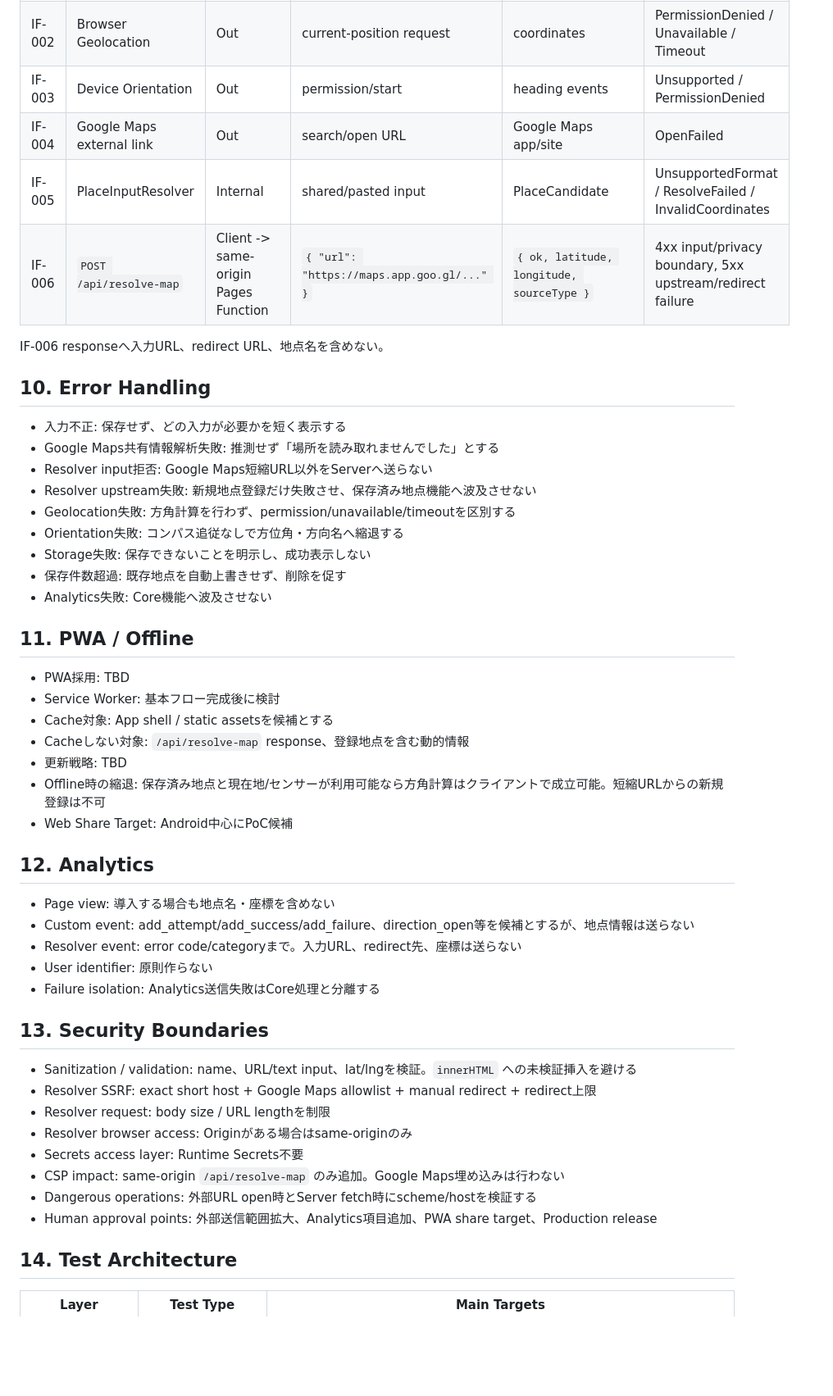
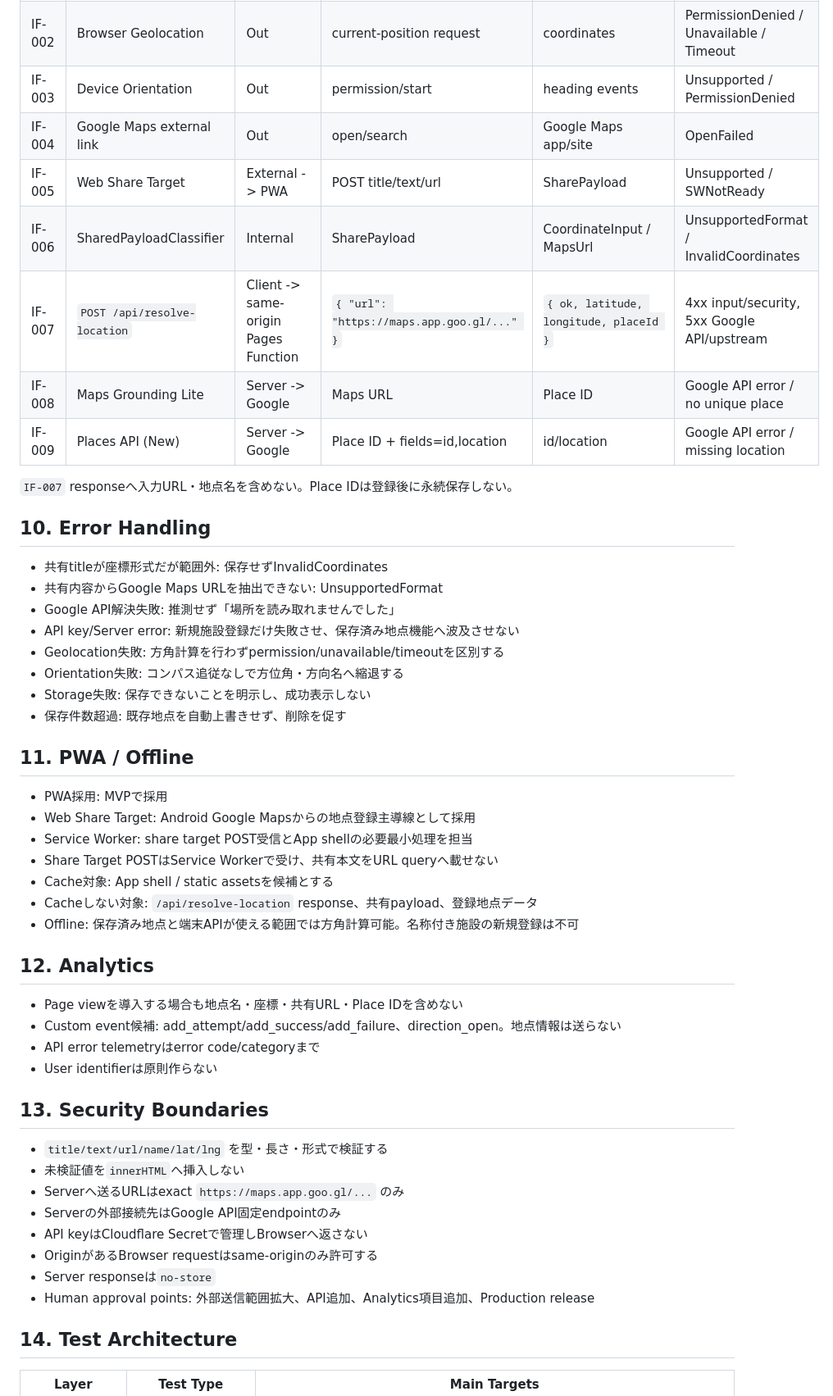
Before and after one commit to ha-rookie/omoi-no-hougaku, a Markdown page: docs/03_APPLICATION_ARCHITECTURE.md, the part around one of its changes. Shown at 82% size. Drawn GitHub-style; blank space fills up the shorter version.

Commit message:
docs: Share Target地点登録のアプリ設計を更新

```diff
--- a/docs/03_APPLICATION_ARCHITECTURE.md
+++ b/docs/03_APPLICATION_ARCHITECTURE.md
@@ -155,52 +182,53 @@ MVPでは住所全文、Google検索履歴、人物属性を保存しない。
 | IF-001 | PlaceRepository | Internal | CRUD request | SavedPlace[] | StorageUnavailable / CorruptData / LimitExceeded |
 | IF-002 | Browser Geolocation | Out | current-position request | coordinates | PermissionDenied / Unavailable / Timeout |
 | IF-003 | Device Orientation | Out | permission/start | heading events | Unsupported / PermissionDenied |
-| IF-004 | Google Maps external link | Out | search/open URL | Google Maps app/site | OpenFailed |
-| IF-005 | PlaceInputResolver | Internal | shared/pasted input | PlaceCandidate | UnsupportedFormat / ResolveFailed / InvalidCoordinates |
-| IF-006 | `POST /api/resolve-map` | Client -> same-origin Pages Function | `{ "url": "https://maps.app.goo.gl/..." }` | `{ ok, latitude, longitude, sourceType }` | 4xx input/privacy boundary, 5xx upstream/redirect failure |
+| IF-004 | Google Maps external link | Out | open/search | Google Maps app/site | OpenFailed |
+| IF-005 | Web Share Target | External -> PWA | POST title/text/url | SharePayload | Unsupported / SWNotReady |
+| IF-006 | SharedPayloadClassifier | Internal | SharePayload | CoordinateInput / MapsUrl | UnsupportedFormat / InvalidCoordinates |
+| IF-007 | `POST /api/resolve-location` | Client -> same-origin Pages Function | `{ "url": "https://maps.app.goo.gl/..." }` | `{ ok, latitude, longitude, placeId }` | 4xx input/security, 5xx Google API/upstream |
+| IF-008 | Maps Grounding Lite | Server -> Google | Maps URL | Place ID | Google API error / no unique place |
+| IF-009 | Places API (New) | Server -> Google | Place ID + fields=id,location | id/location | Google API error / missing location |
 
-IF-006 responseへ入力URL、redirect URL、地点名を含めない。
+`IF-007` responseへ入力URL・地点名を含めない。Place IDは登録後に永続保存しない。
 
 ## 10. Error Handling
 
-- 入力不正: 保存せず、どの入力が必要かを短く表示する
-- Google Maps共有情報解析失敗: 推測せず「場所を読み取れませんでした」とする
-- Resolver input拒否: Google Maps短縮URL以外をServerへ送らない
-- Resolver upstream失敗: 新規地点登録だけ失敗させ、保存済み地点機能へ波及させない
-- Geolocation失敗: 方角計算を行わず、permission/unavailable/timeoutを区別する
+- 共有titleが座標形式だが範囲外: 保存せずInvalidCoordinates
+- 共有内容からGoogle Maps URLを抽出できない: UnsupportedFormat
+- Google API解決失敗: 推測せず「場所を読み取れませんでした」
+- API key/Server error: 新規施設登録だけ失敗させ、保存済み地点機能へ波及させない
+- Geolocation失敗: 方角計算を行わずpermission/unavailable/timeoutを区別する
 - Orientation失敗: コンパス追従なしで方位角・方向名へ縮退する
 - Storage失敗: 保存できないことを明示し、成功表示しない
 - 保存件数超過: 既存地点を自動上書きせず、削除を促す
-- Analytics失敗: Core機能へ波及させない
 
 ## 11. PWA / Offline
 
-- PWA採用: TBD
-- Service Worker: 基本フロー完成後に検討
+- PWA採用: MVPで採用
+- Web Share Target: Android Google Mapsからの地点登録主導線として採用
+- Service Worker: share target POST受信とApp shellの必要最小処理を担当
+- Share Target POSTはService Workerで受け、共有本文をURL queryへ載せない
 - Cache対象: App shell / static assetsを候補とする
-- Cacheしない対象: `/api/resolve-map` response、登録地点を含む動的情報
-- 更新戦略: TBD
-- Offline時の縮退: 保存済み地点と現在地/センサーが利用可能なら方角計算はクライアントで成立可能。短縮URLからの新規登録は不可
-- Web Share Target: Android中心にPoC候補
+- Cacheしない対象: `/api/resolve-location` response、共有payload、登録地点データ
+- Offline: 保存済み地点と端末APIが使える範囲では方角計算可能。名称付き施設の新規登録は不可
 
 ## 12. Analytics
 
-- Page view: 導入する場合も地点名・座標を含めない
-- Custom event: add_attempt/add_success/add_failure、direction_open等を候補とするが、地点情報は送らない
-- Resolver event: error code/categoryまで。入力URL、redirect先、座標は送らない
-- User identifier: 原則作らない
-- Failure isolation: Analytics送信失敗はCore処理と分離する
+- Page viewを導入する場合も地点名・座標・共有URL・Place IDを含めない
+- Custom event候補: add_attempt/add_success/add_failure、direction_open。地点情報は送らない
+- API error telemetryはerror code/categoryまで
+- User identifierは原則作らない
 
 ## 13. Security Boundaries
 
-- Sanitization / validation: name、URL/text input、lat/lngを検証。`innerHTML` への未検証挿入を避ける
-- Resolver SSRF: exact short host + Google Maps allowlist + manual redirect + redirect上限
-- Resolver request: body size / URL lengthを制限
-- Resolver browser access: Originがある場合はsame-originのみ
-- Secrets access layer: Runtime Secrets不要
-- CSP impact: same-origin `/api/resolve-map` のみ追加。Google Maps埋め込みは行わない
-- Dangerous operations: 外部URL open時とServer fetch時にscheme/hostを検証する
-- Human approval points: 外部送信範囲拡大、Analytics項目追加、PWA share target、Production release
+- `title/text/url/name/lat/lng` を型・長さ・形式で検証する
+- 未検証値を`innerHTML`へ挿入しない
+- Serverへ送るURLはexact `https://maps.app.goo.gl/...` のみ
+- Serverの外部接続先はGoogle API固定endpointのみ
+- API keyはCloudflare Secretで管理しBrowserへ返さない
+- OriginがあるBrowser requestはsame-originのみ許可する
+- Server responseは`no-store`
+- Human approval points: 外部送信範囲拡大、API追加、Analytics項目追加、Production release
 
 ## 14. Test Architecture
 
```
Also changed, not shown: other parts of docs/03_APPLICATION_ARCHITECTURE.md (+80 -53 lines).
